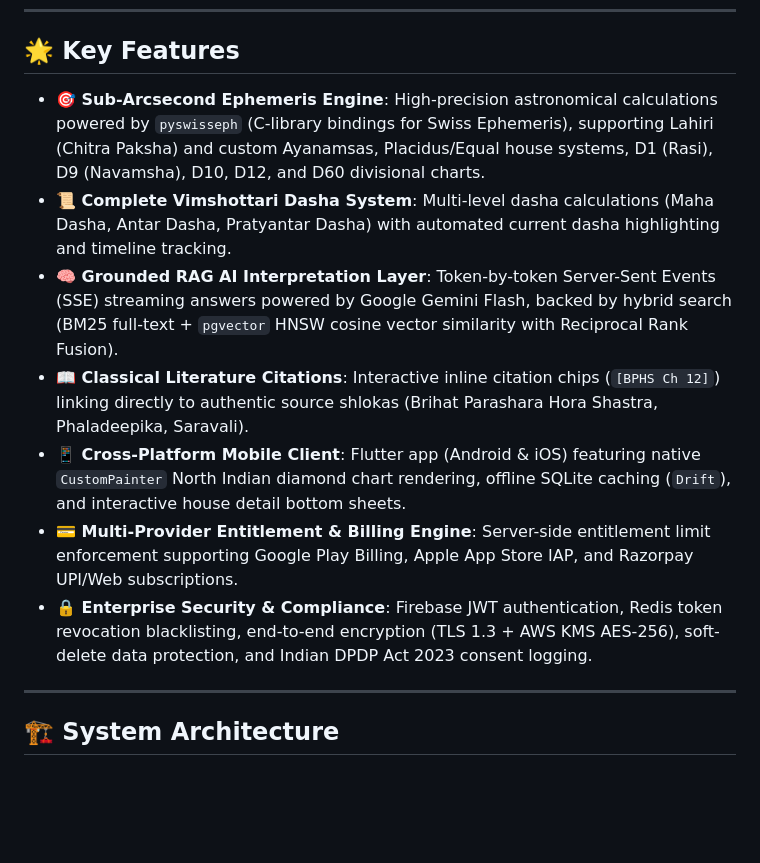
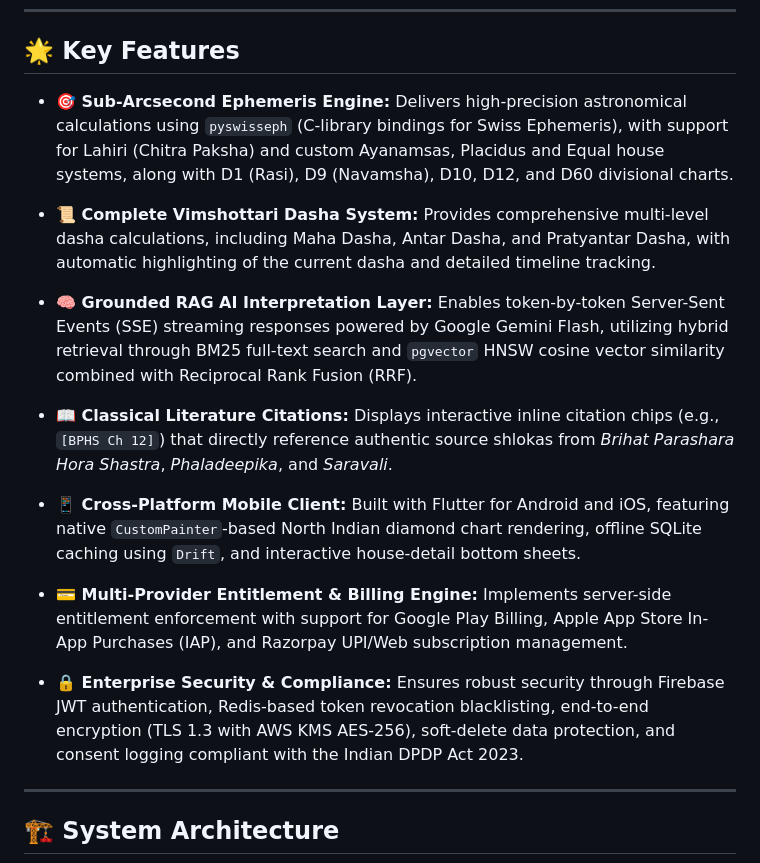
Before and after one commit to Nevil-Nandasana/Grahvani, a Markdown page: README.md, the part around the change. GitHub-like rendering; blank space fills up the shorter version.

Commit message:
Enhance key features descriptions in README
Updated key features section with detailed descriptions for clarity and consistency.

```diff
--- a/README.md
+++ b/README.md
@@ -6,13 +6,19 @@
 
 ## 🌟 Key Features
 
-- **🎯 Sub-Arcsecond Ephemeris Engine**: High-precision astronomical calculations powered by `pyswisseph` (C-library bindings for Swiss Ephemeris), supporting Lahiri (Chitra Paksha) and custom Ayanamsas, Placidus/Equal house systems, D1 (Rasi), D9 (Navamsha), D10, D12, and D60 divisional charts.
-- **📜 Complete Vimshottari Dasha System**: Multi-level dasha calculations (Maha Dasha, Antar Dasha, Pratyantar Dasha) with automated current dasha highlighting and timeline tracking.
-- **🧠 Grounded RAG AI Interpretation Layer**: Token-by-token Server-Sent Events (SSE) streaming answers powered by Google Gemini Flash, backed by hybrid search (BM25 full-text + `pgvector` HNSW cosine vector similarity with Reciprocal Rank Fusion).
-- **📖 Classical Literature Citations**: Interactive inline citation chips (`[BPHS Ch 12]`) linking directly to authentic source shlokas (Brihat Parashara Hora Shastra, Phaladeepika, Saravali).
-- **📱 Cross-Platform Mobile Client**: Flutter app (Android & iOS) featuring native `CustomPainter` North Indian diamond chart rendering, offline SQLite caching (`Drift`), and interactive house detail bottom sheets.
-- **💳 Multi-Provider Entitlement & Billing Engine**: Server-side entitlement limit enforcement supporting Google Play Billing, Apple App Store IAP, and Razorpay UPI/Web subscriptions.
-- **🔒 Enterprise Security & Compliance**: Firebase JWT authentication, Redis token revocation blacklisting, end-to-end encryption (TLS 1.3 + AWS KMS AES-256), soft-delete data protection, and Indian DPDP Act 2023 consent logging.
+* **🎯 Sub-Arcsecond Ephemeris Engine:** Delivers high-precision astronomical calculations using `pyswisseph` (C-library bindings for Swiss Ephemeris), with support for Lahiri (Chitra Paksha) and custom Ayanamsas, Placidus and Equal house systems, along with D1 (Rasi), D9 (Navamsha), D10, D12, and D60 divisional charts.
+
+* **📜 Complete Vimshottari Dasha System:** Provides comprehensive multi-level dasha calculations, including Maha Dasha, Antar Dasha, and Pratyantar Dasha, with automatic highlighting of the current dasha and detailed timeline tracking.
+
+* **🧠 Grounded RAG AI Interpretation Layer:** Enables token-by-token Server-Sent Events (SSE) streaming responses powered by Google Gemini Flash, utilizing hybrid retrieval through BM25 full-text search and `pgvector` HNSW cosine vector similarity combined with Reciprocal Rank Fusion (RRF).
+
+* **📖 Classical Literature Citations:** Displays interactive inline citation chips (e.g., `[BPHS Ch 12]`) that directly reference authentic source shlokas from *Brihat Parashara Hora Shastra*, *Phaladeepika*, and *Saravali*.
+
+* **📱 Cross-Platform Mobile Client:** Built with Flutter for Android and iOS, featuring native `CustomPainter`-based North Indian diamond chart rendering, offline SQLite caching using `Drift`, and interactive house-detail bottom sheets.
+
+* **💳 Multi-Provider Entitlement & Billing Engine:** Implements server-side entitlement enforcement with support for Google Play Billing, Apple App Store In-App Purchases (IAP), and Razorpay UPI/Web subscription management.
+
+* **🔒 Enterprise Security & Compliance:** Ensures robust security through Firebase JWT authentication, Redis-based token revocation blacklisting, end-to-end encryption (TLS 1.3 with AWS KMS AES-256), soft-delete data protection, and consent logging compliant with the Indian DPDP Act 2023.
 
 ---
 
```
